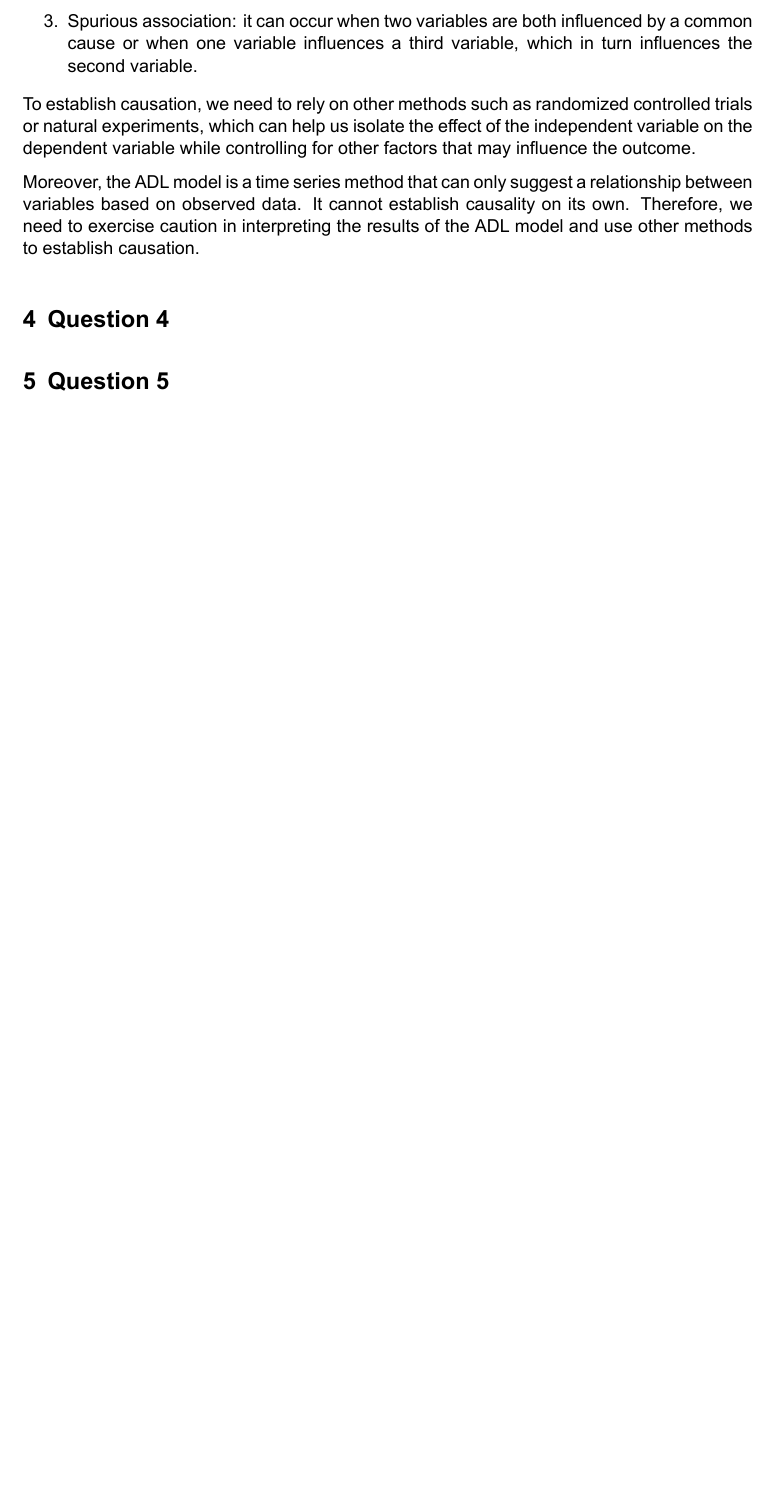
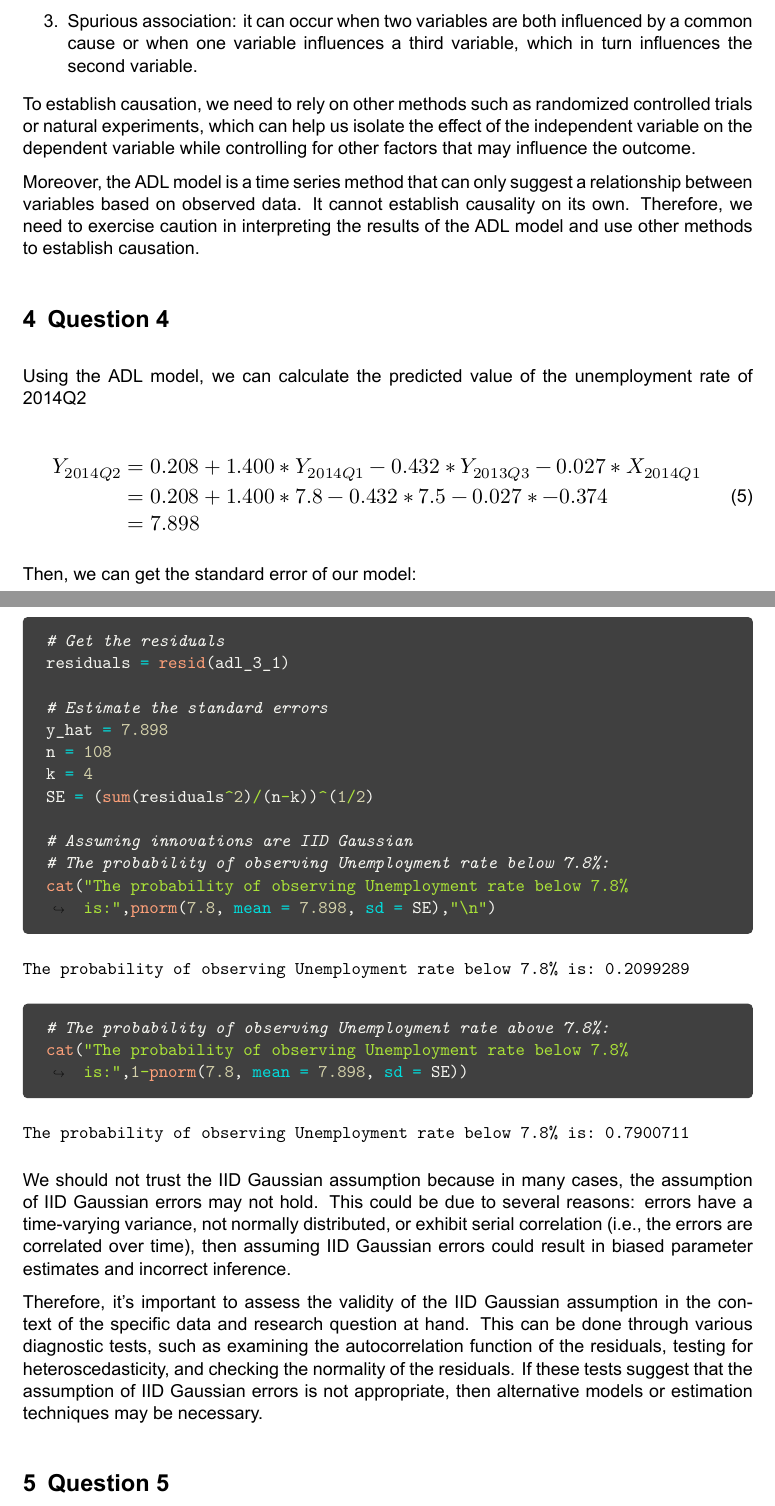
Before and after one commit to Gyari30/Econometrics_III, a Quarto document (Assignment_part2.qmd): part of page 10 of 10 before the commit and two parts of pages 10 and 11 of 14 after it, the two joined at a grey line, cut so that both start at the same text, the shorter picture padded with empty space. The pictures show the output file Assignment_part2.pdf that the author committed with the source.

Commit message:
complete Q4

````diff
--- a/Assignment_part2.qmd
+++ b/Assignment_part2.qmd
@@ -192,11 +192,37 @@ To establish causation, we need to rely on other methods such as randomized cont
 Moreover, the ADL model is a time series method that can only suggest a relationship between variables based on observed data. It cannot establish causality on its own. Therefore, we need to exercise caution in interpreting the results of the ADL model and use other methods to establish causation.
 
 \section{Question 4} \label{q4}
+Using the ADL model, we can calculate the predicted value of the unemployment rate of 2014Q2
 
+\begin{equation}
+\begin{aligned}
+Y_{2014Q2}&= 0.208 + 1.400*Y_{2014Q1} - 0.432*Y_{2013Q3} - 0.027*X_{2014Q1}\\
+          &= 0.208 + 1.400*7.8 - 0.432*7.5 - 0.027*-0.374\\
+          &= 7.898
+\end{aligned}
+\end{equation}
+
+Then, we can get the standard error of our model:
 ```{r q4}
+# Get the residuals
+residuals = resid(adl_3_1)
 
+# Estimate the standard errors
+y_hat = 7.898
+n = 108
+k = 4
+SE = (sum(residuals^2)/(n-k))^(1/2)
+
+# Assuming innovations are IID Gaussian
+# The probability of observing Unemployment rate below 7.8%:
+cat("The probability of observing Unemployment rate below 7.8% is:",pnorm(7.8, mean = 7.898, sd = SE),"\n")
+# The probability of observing Unemployment rate above 7.8%:
+cat("The probability of observing Unemployment rate below 7.8% is:",1-pnorm(7.8, mean = 7.898, sd = SE))
 ```
 
+We should not trust the IID Gaussian assumption because in many cases, the assumption of IID Gaussian errors may not hold. This could be due to several reasons: errors have a time-varying variance, not normally distributed, or exhibit serial correlation (i.e., the errors are correlated over time), then assuming IID Gaussian errors could result in biased parameter estimates and incorrect inference.
+
+Therefore, it's important to assess the validity of the IID Gaussian assumption in the context of the specific data and research question at hand. This can be done through various diagnostic tests, such as examining the autocorrelation function of the residuals, testing for heteroscedasticity, and checking the normality of the residuals. If these tests suggest that the assumption of IID Gaussian errors is not appropriate, then alternative models or estimation techniques may be necessary.
 
 
 \section{Question 5} \label{q5}
````
Also changed, not shown: Assignment_part2.pdf, Assignment_part2.qmd (4 more changed lines).
